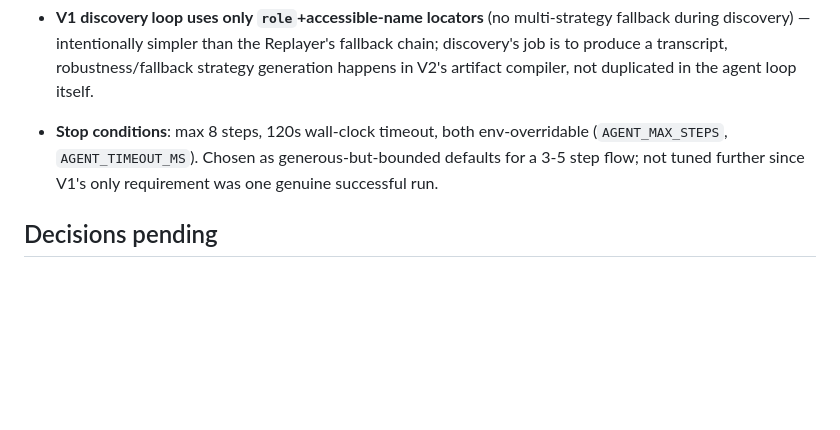
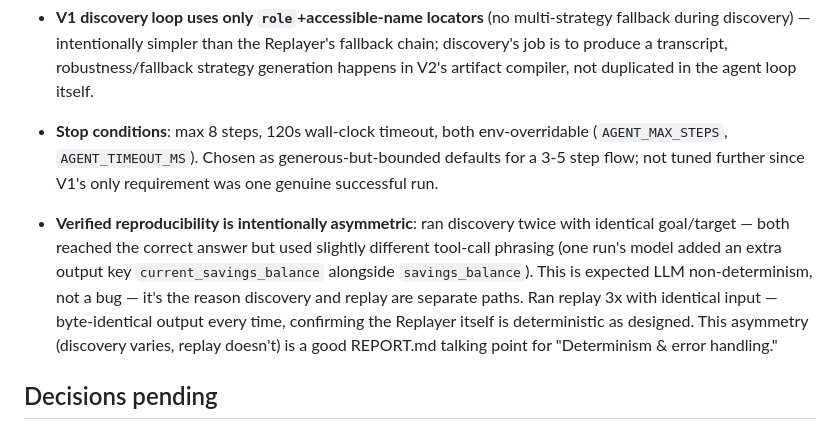
Before and after one commit to saitejasrivilli/agent-hands, a Markdown page: DECISIONS.md, the part around the change. Drawn GitHub-style; blank space fills up the shorter version.

Commit message:
docs: verify+record discovery non-determinism vs replay determinism

```diff
--- a/DECISIONS.md
+++ b/DECISIONS.md
@@ -86,6 +86,15 @@ Explicitly NOT rewarded: feature breadth, framework name-dropping, building scal
   (`AGENT_MAX_STEPS`, `AGENT_TIMEOUT_MS`). Chosen as generous-but-bounded defaults for a
   3-5 step flow; not tuned further since V1's only requirement was one genuine successful run.
 
+- **Verified reproducibility is intentionally asymmetric**: ran discovery twice with identical
+  goal/target — both reached the correct answer but used slightly different tool-call phrasing
+  (one run's model added an extra output key `current_savings_balance` alongside
+  `savings_balance`). This is expected LLM non-determinism, not a bug — it's the reason
+  discovery and replay are separate paths. Ran replay 3x with identical input — byte-identical
+  output every time, confirming the Replayer itself is deterministic as designed. This
+  asymmetry (discovery varies, replay doesn't) is a good REPORT.md talking point for
+  "Determinism & error handling."
+
 ## Decisions pending
 - Exact stop-condition thresholds (max steps, timeout values) for the agent loop
 - Exact set of "risky/irreversible" action types requiring explicit confirm step
```
